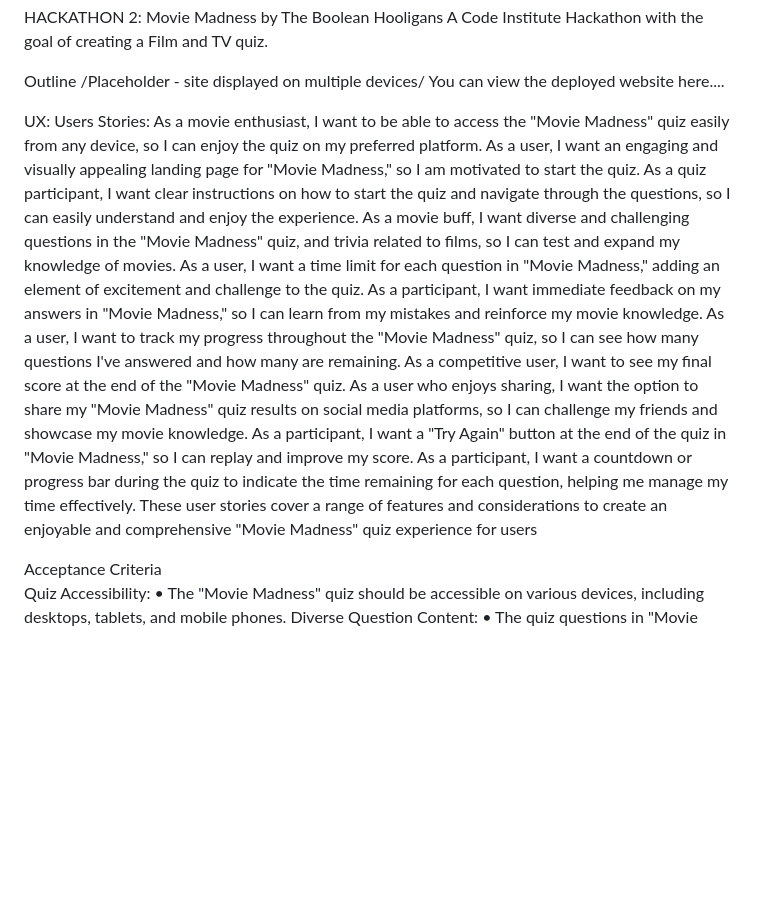
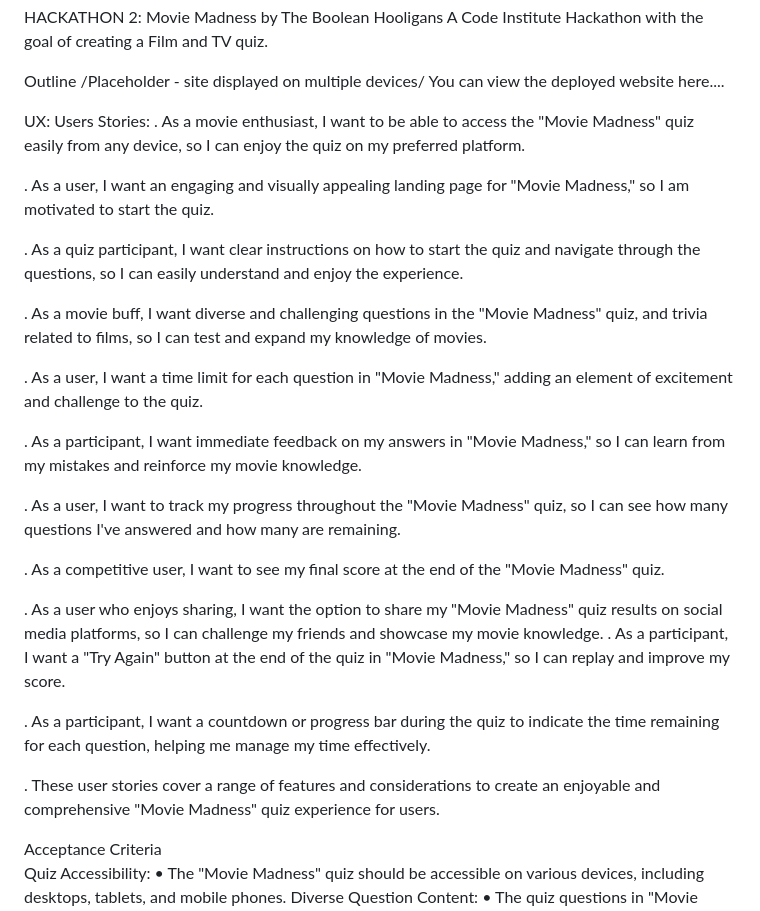
Before and after one commit to ProfYaffle88/movie-quiz, a Markdown page: README.md, the part around the change. Drawn GitHub-style; blank space fills up the shorter version.

```diff
--- a/README.md
+++ b/README.md
@@ -7,18 +7,28 @@ You can view the deployed website here....
 
 UX:
 Users Stories:
-As a movie enthusiast, I want to be able to access the "Movie Madness" quiz easily from any device, so I can enjoy the quiz on my preferred platform.
-As a user, I want an engaging and visually appealing landing page for "Movie Madness," so I am motivated to start the quiz.
-As a quiz participant, I want clear instructions on how to start the quiz and navigate through the questions, so I can easily understand and enjoy the experience.
-As a movie buff, I want diverse and challenging questions in the "Movie Madness" quiz, and trivia related to films, so I can test and expand my knowledge of movies.
-As a user, I want a time limit for each question in "Movie Madness," adding an element of excitement and challenge to the quiz.
-As a participant, I want immediate feedback on my answers in "Movie Madness," so I can learn from my mistakes and reinforce my movie knowledge.
-As a user, I want to track my progress throughout the "Movie Madness" quiz, so I can see how many questions I've answered and how many are remaining.
-As a competitive user, I want to see my final score at the end of the "Movie Madness" quiz.
-As a user who enjoys sharing, I want the option to share my "Movie Madness" quiz results on social media platforms, so I can challenge my friends and showcase my movie knowledge.
-As a participant, I want a "Try Again" button at the end of the quiz in "Movie Madness," so I can replay and improve my score.
-As a participant, I want a countdown or progress bar during the quiz to indicate the time remaining for each question, helping me manage my time effectively.
-These user stories cover a range of features and considerations to create an enjoyable and comprehensive "Movie Madness" quiz experience for users
+. As a movie enthusiast, I want to be able to access the "Movie Madness" quiz easily from any device, so I can enjoy the quiz on my preferred platform.
+
+. As a user, I want an engaging and visually appealing landing page for "Movie Madness," so I am motivated to start the quiz.
+
+. As a quiz participant, I want clear instructions on how to start the quiz and navigate through the questions, so I can easily understand and enjoy the experience.
+
+. As a movie buff, I want diverse and challenging questions in the "Movie Madness" quiz, and trivia related to films, so I can test and expand my knowledge of movies.
+
+. As a user, I want a time limit for each question in "Movie Madness," adding an element of excitement and challenge to the quiz.
+
+. As a participant, I want immediate feedback on my answers in "Movie Madness," so I can learn from my mistakes and reinforce my movie knowledge.
+
+. As a user, I want to track my progress throughout the "Movie Madness" quiz, so I can see how many questions I've answered and how many are remaining.
+
+. As a competitive user, I want to see my final score at the end of the "Movie Madness" quiz.
+
+. As a user who enjoys sharing, I want the option to share my "Movie Madness" quiz results on social media platforms, so I can challenge my friends and showcase my movie knowledge.
+. As a participant, I want a "Try Again" button at the end of the quiz in "Movie Madness," so I can replay and improve my score.
+
+. As a participant, I want a countdown or progress bar during the quiz to indicate the time remaining for each question, helping me manage my time effectively.
+
+. These user stories cover a range of features and considerations to create an enjoyable and comprehensive "Movie Madness" quiz experience for users.
 
 Acceptance Criteria
 Quiz Accessibility:
```
